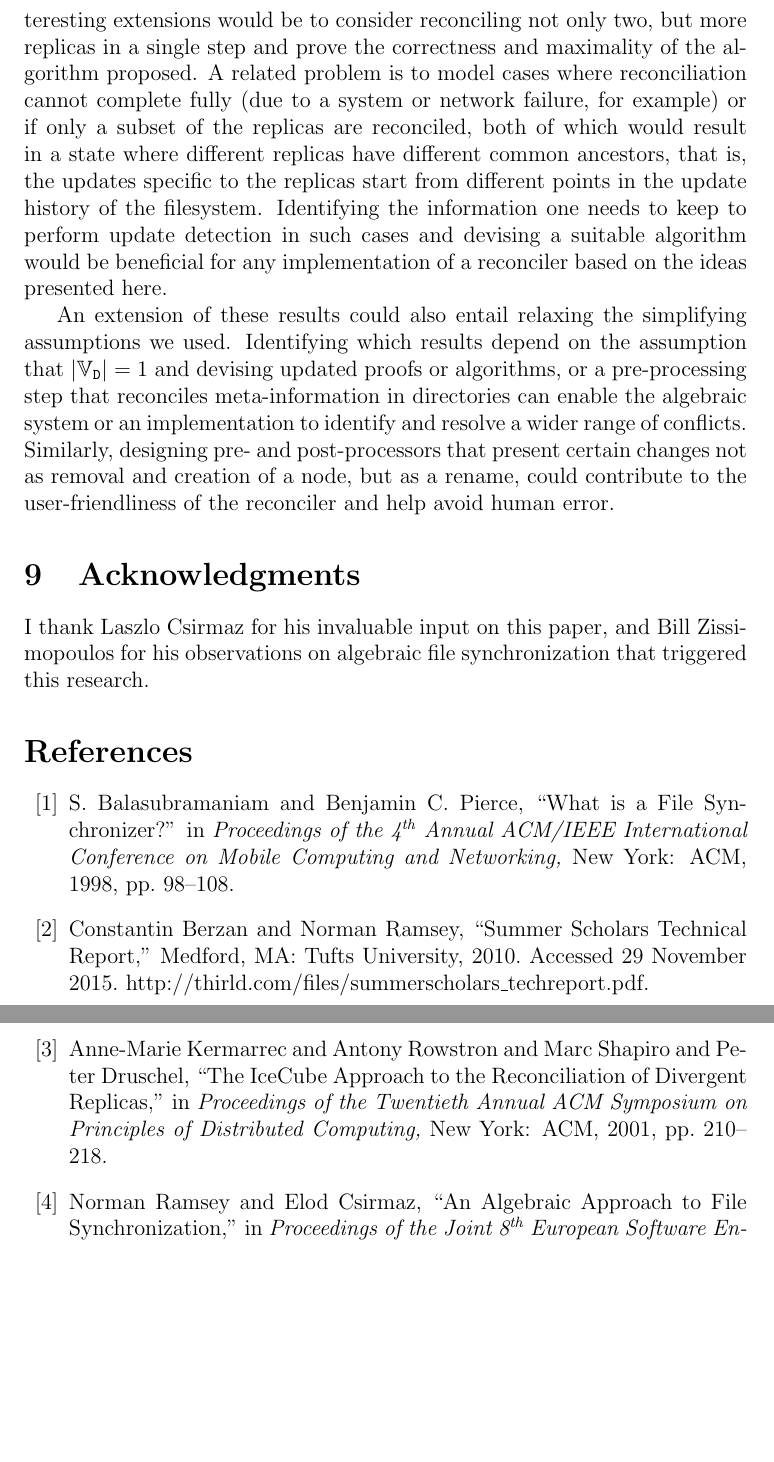
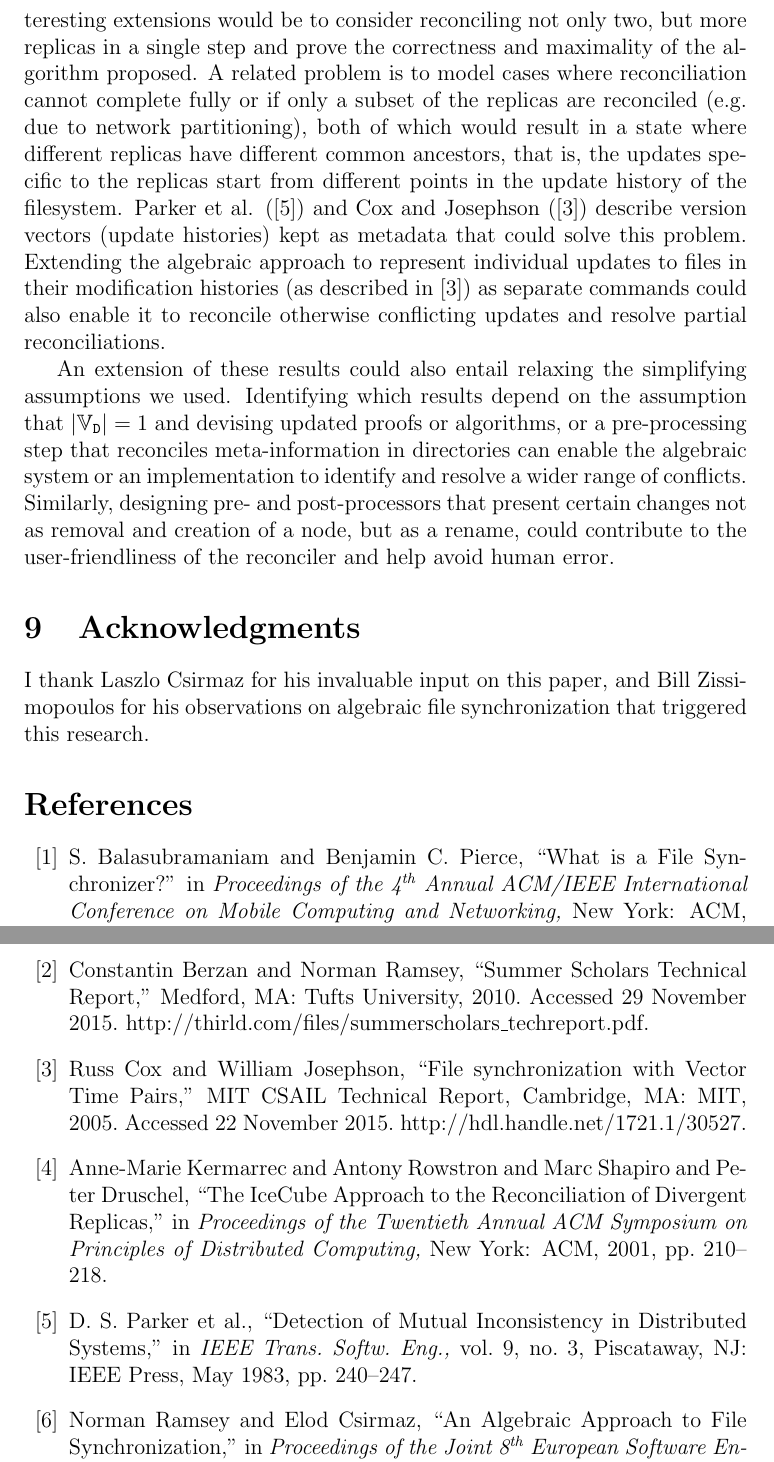
Before and after one commit to csirmaz/AlgebraicSyncPaper, a LaTeX paper (2015/paper.tex, which reads 2015/conclusion.tex, 2015/references.tex): two parts of pages 33 and 34 of 34, joined at a grey line, cut so that both start at the same text, the shorter picture padded with empty space. Compiled offline with pdfLaTeX.

Commit message:
More references

```diff
--- a/2015/conclusion.tex
+++ b/2015/conclusion.tex
@@ -15,16 +15,19 @@ We think one of the most interesting extensions would be to
 consider reconciling not only two, but more replicas in a single step and
 prove the correctness and maximality of the algorithm proposed.
 A related problem is to model cases where reconciliation cannot
-complete fully (due to a system or network failure, for example)
-or if only a subset of the replicas are reconciled,
+complete fully
+or if only a subset of the replicas are reconciled
+(e.g. due to network partitioning),
 both of which would result in a state where different replicas
 have different common ancestors, that is,
 the updates specific to the replicas start from different points
 in the update history of the filesystem.
-Identifying the information one needs to keep to perform
-update detection in such cases and devising a suitable algorithm
-would be beneficial for any implementation of a reconciler
-based on the ideas presented here.
+Parker et al. (\cite{PPRS}) and Cox and Josephson (\cite{CJ})
+describe version vectors (update histories) kept as metadata that could solve this problem.
+Extending the algebraic approach to represent individual updates to files
+in their modification histories (as described in \cite{CJ})
+as separate commands could also enable it to reconcile otherwise
+conflicting updates and resolve partial reconciliations.
 
 An extension of these results could also entail relaxing
 the simplifying assumptions we used.
--- a/2015/references.tex
+++ b/2015/references.tex
@@ -15,12 +15,33 @@ Medford, MA: Tufts University, 2010.
 Accessed 29 November 2015.
 http://thirld.com/files/summerscholars\_techreport.pdf.
 
+% C 8
+\bibitem{CJ}
+Russ Cox and William Josephson,
+``File synchronization with Vector Time Pairs,''
+MIT CSAIL Technical Report,
+Cambridge, MA: MIT,
+2005.
+Accessed 22 November 2015.
+http://hdl.handle.net/1721.1/30527.
+
 % K 3
 \bibitem{KRSD}
 Anne-Marie Kermarrec and Antony Rowstron and Marc Shapiro and Peter Druschel,
 ``The IceCube Approach to the Reconciliation of Divergent Replicas,''
 in \emph{Proceedings of the Twentieth Annual ACM Symposium on Principles of Distributed Computing,}
 New York: ACM, 2001, pp. 210--218.
+
+% P 6
+\bibitem{PPRS}
+% Parker, D. S. and Popek, G. J. and Rudisin, G. and Stoughton, A. and Walker, B. J. and Walton, E. and Chow, J. M. and Edwards, D. and Kiser, S. and Kline, C.
+D. S. Parker et al.,
+``Detection of Mutual Inconsistency in Distributed Systems,''
+in \emph{IEEE Trans. Softw. Eng.,}
+vol. 9, no. 3,
+Piscataway, NJ: IEEE Press,
+May 1983,
+pp. 240--247.
 
 % R
 \bibitem{NREC}
```
